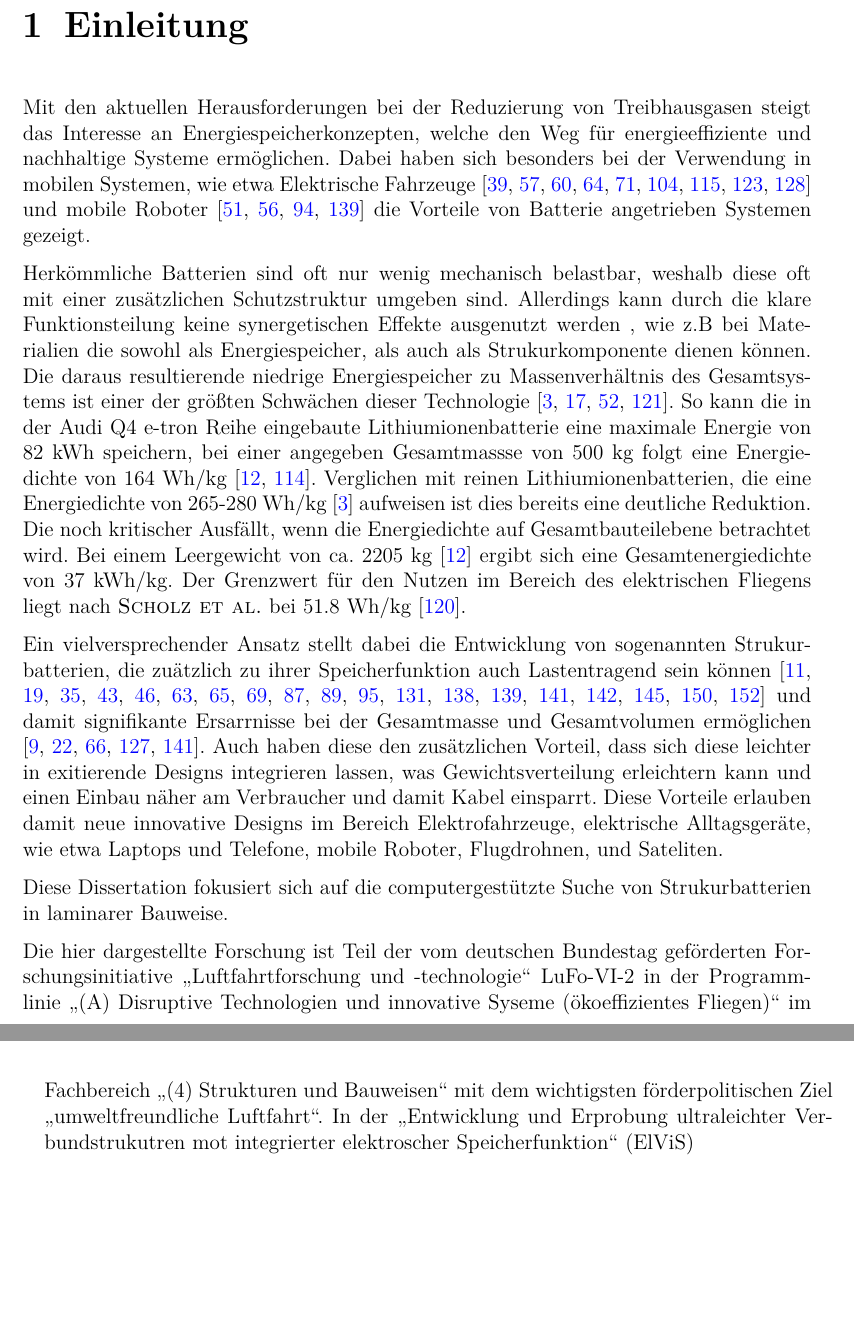
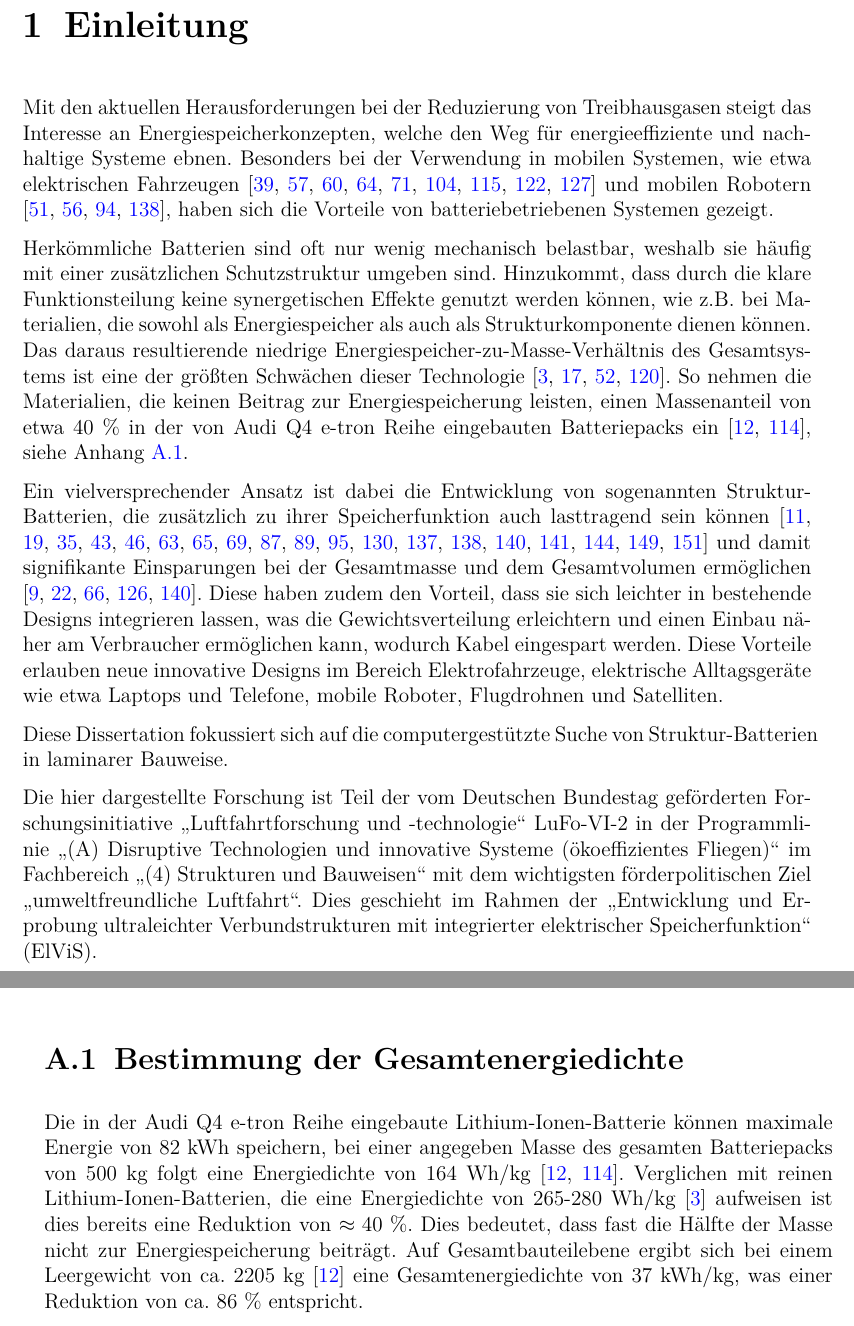
Before and after one commit to willi-z/phd_thesis, a LaTeX thesis (Dissertation.tex, which reads Kapitel/01_Einleitung.tex, Kapitel/09_Anhang.tex): two parts of pages 11 and 12 of 51 before the commit and two parts of pages 11 and 50 of 51 after it, joined at a grey line, cut so that both start at the same text, the shorter picture padded with empty space. Compiled offline with pdfLaTeX.

Commit message:
Korrektur Einleitung

```diff
--- a/Kapitel/01_Einleitung.tex
+++ b/Kapitel/01_Einleitung.tex
@@ -3,16 +3,16 @@
 %*******************************************************
 \chapter[Einleitung]{\label{sec:Einleitung}Einleitung}
 % max 1 Seite
-Mit den aktuellen Herausforderungen bei der Reduzierung von Treibhausgasen steigt das Interesse an Energiespeicherkonzepten, welche den Weg für energieeffiziente und nachhaltige Systeme ermöglichen. Dabei haben sich besonders bei der Verwendung in mobilen Systemen, wie etwa Elektrische Fahrzeuge \cite{Huo2015, Donateo2015,Jochem2015,Kim2014,Orsi2016,Silva2011,Holdway2010,Sternberg2015,Ramachandran2015} und mobile Roboter \cite{Hecht2023,Mikolajczyk2023,Ghobadpour2023,Wang2020} die Vorteile von Batterie angetrieben Systemen gezeigt.
+Mit den aktuellen Herausforderungen bei der Reduzierung von Treibhausgasen steigt das Interesse an Energiespeicherkonzepten, welche den Weg für energieeffiziente und nachhaltige Systeme ebnen. Besonders bei der Verwendung in mobilen Systemen, wie etwa elektrischen Fahrzeugen \cite{Huo2015,Donateo2015,Jochem2015,Kim2014,Orsi2016,Silva2011,Holdway2010,Sternberg2015,Ramachandran2015} und mobilen Robotern \cite{Hecht2023,Mikolajczyk2023,Ghobadpour2023,Wang2020}, haben sich die Vorteile von batteriebetriebenen Systemen gezeigt.
 
-Herkömmliche Batterien sind oft nur wenig mechanisch belastbar, weshalb diese oft mit einer zusätzlichen Schutzstruktur umgeben sind. Allerdings kann durch die klare Funktionsteilung keine synergetischen Effekte ausgenutzt werden , wie z.B bei Materialien die sowohl als Energiespeicher, als auch als Strukurkomponente dienen können. Die daraus resultierende niedrige Energiespeicher zu Massenverhältnis des Gesamtsystems ist einer der größten Schwächen dieser Technologie \cite{Armand2020,Schaefer2018, Cano2018,Goodenough2009}.
-So kann die in der Audi Q4 e-tron Reihe eingebaute Lithiumionenbatterie eine maximale Energie von 82~kWh speichern, bei einer angegeben Gesamtmassse von 500~kg folgt eine Energiedichte von 164~Wh/kg \cite{Radu2021,Audi2022}. Verglichen mit reinen Lithiumionenbatterien, die eine Energiedichte von 265-280~Wh/kg \cite{Armand2020} aufweisen ist dies bereits eine deutliche Reduktion. Die noch kritischer Ausfällt, wenn die Energiedichte auf Gesamtbauteilebene betrachtet wird. Bei einem Leergewicht von ca. 2205~kg \cite{Audi2022} ergibt sich eine Gesamtenergiedichte von 37~kWh/kg. Der Grenzwert für den Nutzen im Bereich des elektrischen Fliegens liegt nach \textsc{Scholz et al.} bei 51.8~Wh/kg \cite{Scholz2018}.
+Herkömmliche Batterien sind oft nur wenig mechanisch belastbar, weshalb sie häufig mit einer zusätzlichen Schutzstruktur umgeben sind. Hinzukommt, dass durch die klare Funktionsteilung keine synergetischen Effekte genutzt werden können, wie z.B. bei Materialien, die sowohl als Energiespeicher als auch als Strukturkomponente dienen können. Das daraus resultierende niedrige Energiespeicher-zu-Masse-Verhältnis des Gesamtsystems ist eine der größten Schwächen dieser Technologie \cite{Armand2020,Schaefer2018,Cano2018,Goodenough2009}.
+So nehmen die Materialien, die keinen Beitrag zur Energiespeicherung leisten, einen Massenanteil von etwa 40~\% in der von Audi Q4 e-tron Reihe eingebauten Batteriepacks ein \cite{Radu2021,Audi2022}, siehe Anhang~\ref{ch:AudiEnergie}. %Gesamtenergiedichte von 37~kWh/kg. Der Grenzwert für den Nutzen im Bereich des elektrischen Fliegens liegt nach \textsc{Scholz et al.} bei 51.8~Wh/kg \cite{Scholz2018}.
 
-Ein vielversprechender Ansatz stellt dabei die Entwicklung von sogenannten Strukurbatterien, die zuätzlich zu ihrer Speicherfunktion auch Lastentragend sein können \cite{Johannisson2018, Danzi2021, Wetzel2004, Thomas2004, Liu2009, Ekstedt2010, Wang2019, Asp2019, Moyer2020, Zhao2020, Yin2020, Wang2020, Lutkenhaus2020, Fu2021, Jin2021, Kalnaus2021, Wong2007, Carlson2013, Xu2022} und damit signifikante Ersarrnisse bei der Gesamtmasse und Gesamtvolumen ermöglichen \cite{Wetzel2004, Snyder2015, Carlstedt2020a, Asp2014, Johannisson2019}. Auch haben diese den zusätzlichen Vorteil, dass sich diese leichter in exitierende Designs integrieren lassen, was Gewichtsverteilung erleichtern kann und einen Einbau näher am Verbraucher und damit Kabel einsparrt. Diese Vorteile erlauben damit neue innovative Designs im Bereich Elektrofahrzeuge, elektrische Alltagsgeräte, wie etwa Laptops und Telefone, mobile Roboter, Flugdrohnen, und Sateliten.
+Ein vielversprechender Ansatz ist dabei die Entwicklung von sogenannten Struktur-Batterien, die zusätzlich zu ihrer Speicherfunktion auch lasttragend sein können \cite{Johannisson2018,Danzi2021,Wetzel2004, Thomas2004,Liu2009,Ekstedt2010,Wang2019,Asp2019, Moyer2020,Zhao2020, Yin2020,Wang2020,Lutkenhaus2020,Fu2021,Jin2021,Kalnaus2021,Wong2007,Carlson2013,Xu2022} und damit signifikante Einsparungen bei der Gesamtmasse und dem Gesamtvolumen ermöglichen \cite{Wetzel2004,Snyder2015,Carlstedt2020a,Asp2014,Johannisson2019}. Diese haben zudem den Vorteil, dass sie sich leichter in bestehende Designs integrieren lassen, was die Gewichtsverteilung erleichtern und einen Einbau näher am Verbraucher ermöglichen kann, wodurch Kabel eingespart werden. Diese Vorteile erlauben neue innovative Designs im Bereich Elektrofahrzeuge, elektrische Alltagsgeräte wie etwa Laptops und Telefone, mobile Roboter, Flugdrohnen und Satelliten.
 
-Diese Dissertation fokusiert sich auf die computergestützte Suche von Strukurbatterien in laminarer Bauweise.
+Diese Dissertation fokussiert sich auf die computergestützte Suche von Struktur-Batterien in laminarer Bauweise.
 
-Die hier dargestellte Forschung ist Teil der vom deutschen Bundestag geförderten Forschungsinitiative „Luftfahrtforschung und -technologie“ LuFo-VI-2 in der Programm-linie „(A) Disruptive Technologien und innovative Syseme (ökoeffizientes Fliegen)“ im Fachbereich „(4) Strukturen und Bauweisen“ mit dem wichtigsten förderpolitischen Ziel „umweltfreundliche Luftfahrt“. In der „Entwicklung und Erprobung ultraleichter Verbundstrukutren mot integrierter elektroscher Speicherfunktion“ (ElViS)
+Die hier dargestellte Forschung ist Teil der vom Deutschen Bundestag geförderten Forschungsinitiative „Luftfahrtforschung und -technologie“ LuFo-VI-2 in der Programmlinie „(A) Disruptive Technologien und innovative Systeme (ökoeffizientes Fliegen)“ im Fachbereich „(4) Strukturen und Bauweisen“ mit dem wichtigsten förderpolitischen Ziel „umweltfreundliche Luftfahrt“. Dies geschieht im Rahmen der „Entwicklung und Erprobung ultraleichter Verbundstrukturen mit integrierter elektrischer Speicherfunktion“ (ElViS).
 
 
 %*************************************************************
--- a/Kapitel/09_Anhang.tex
+++ b/Kapitel/09_Anhang.tex
@@ -1 +1,5 @@
 \chapter{\label{ch:anhang} Anhang}
+
+\section{\label{ch:AudiEnergie}Bestimmung der Gesamtenergiedichte}
+
+Die in der Audi Q4 e-tron Reihe eingebaute Lithium-Ionen-Batterie können maximale Energie von 82~kWh speichern, bei einer angegeben Masse des gesamten Batteriepacks von 500~kg folgt eine Energiedichte von 164~Wh/kg \cite{Radu2021,Audi2022}. Verglichen mit reinen Lithium-Ionen-Batterien, die eine Energiedichte von 265-280~Wh/kg \cite{Armand2020} aufweisen ist dies bereits eine Reduktion von $\approx 40$~\%. Dies bedeutet, dass fast die Hälfte der Masse nicht zur Energiespeicherung beiträgt. Auf Gesamtbauteilebene ergibt sich bei einem Leergewicht von ca. 2205~kg \cite{Audi2022} eine Gesamtenergiedichte von 37~kWh/kg, was einer Reduktion von ca. 86~\% entspricht.
```
